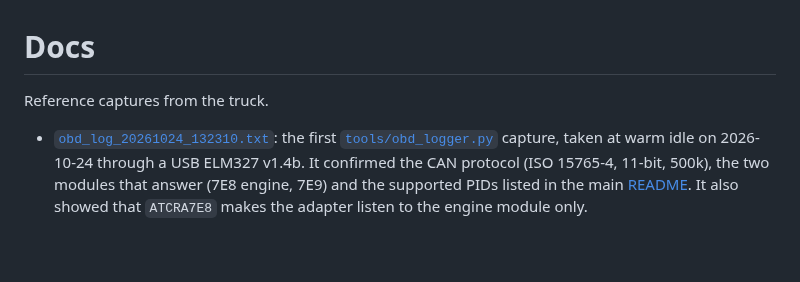
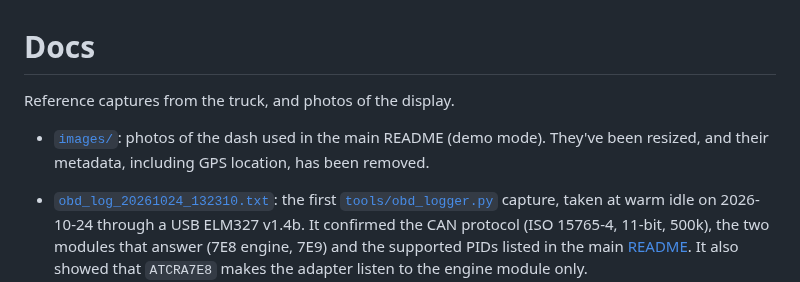
Before and after one commit to cbrochar/CYD-OBDII, a Markdown page: docs/README.md, the part around the change. GitHub-like rendering; blank space fills up the shorter version.

```diff
--- a/docs/README.md
+++ b/docs/README.md
@@ -1,6 +1,9 @@
 # Docs
 
-Reference captures from the truck.
+Reference captures from the truck, and photos of the display.
+
+- [`images/`](images/): photos of the dash used in the main README (demo mode). They've been
+  resized, and their metadata, including GPS location, has been removed.
 
 - [`obd_log_20261024_132310.txt`](obd_log_20261024_132310.txt): the first
   [`tools/obd_logger.py`](../tools/) capture, taken at warm idle on 2026-10-24 through a USB
```
Also changed, not shown: README.md (+30 -0 lines), docs/images/fullscreen-transfer-case.jpg (added), docs/images/fullscreen-turbo-boost.jpg (added), docs/images/page1-gauges.jpg (added), docs/images/page3-abs.jpg (added), docs/images/page4-error-codes.jpg (added), 2 other files.
